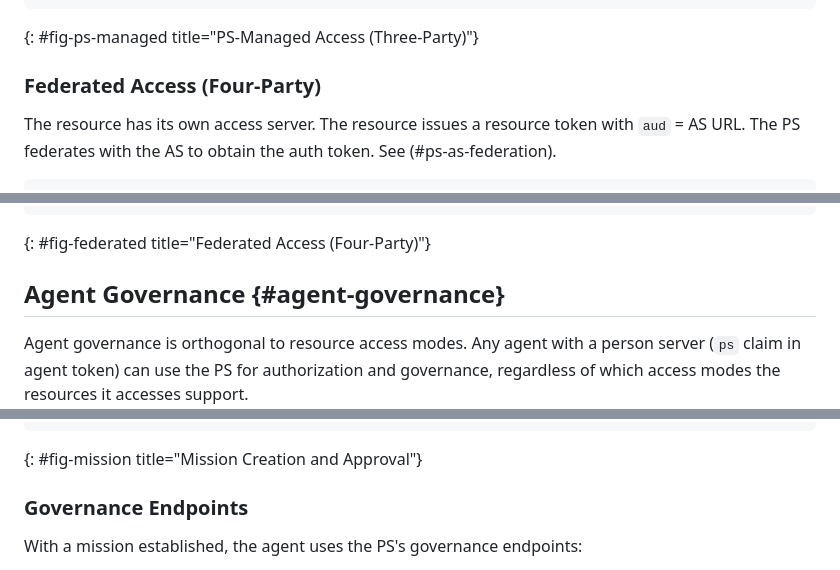
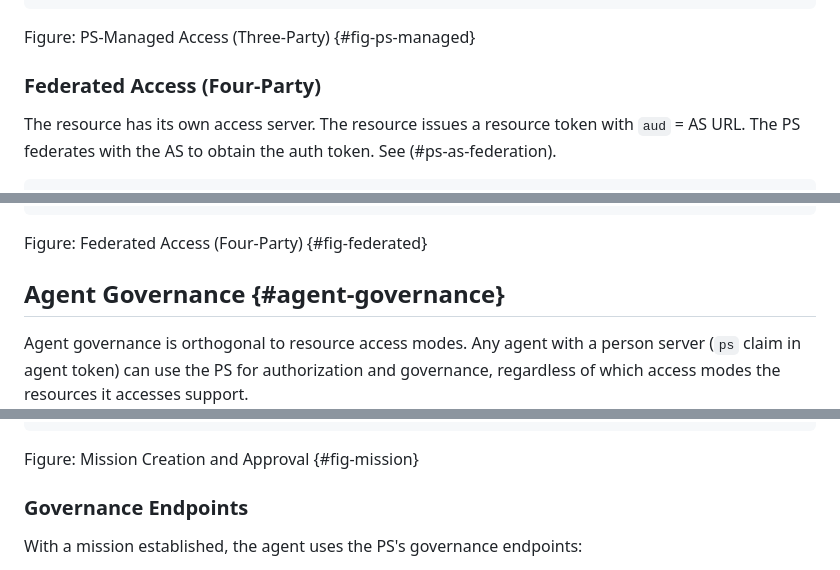
Before and after one commit to dickhardt/agent-auth, a Markdown page: draft-hardt-aauth-protocol.md, 3 parts joined by grey strips. GitHub-like rendering.

```diff
--- a/draft-hardt-aauth-protocol.md
+++ b/draft-hardt-aauth-protocol.md
@@ -294,7 +298,7 @@ Agent                     Resource                    PS
   |  200 OK                  |                         |
   |<-------------------------|                         |
 ~~~
-{: #fig-ps-managed title="PS-Managed Access (Three-Party)"}
+Figure: PS-Managed Access (Three-Party) {#fig-ps-managed}
 
 ### Federated Access (Four-Party)
 
@@ -330,7 +334,7 @@ Agent                     Resource              PS              AS
   |  200 OK                  |                   |               |
   |<-------------------------|                   |               |
 ~~~
-{: #fig-federated title="Federated Access (Four-Party)"}
+Figure: Federated Access (Four-Party) {#fig-federated}
 
 ## Agent Governance {#agent-governance}
 
@@ -369,7 +373,7 @@ Agent                        PS                         User
   |  {capabilities, interaction_endpoint, ...}            |
   |<-------------------------|                            |
 ~~~
-{: #fig-mission title="Mission Creation and Approval"}
+Figure: Mission Creation and Approval {#fig-mission}
 
 ### Governance Endpoints
 
```
Also changed, not shown: other parts of draft-hardt-aauth-protocol.md (+29 -25 lines).
